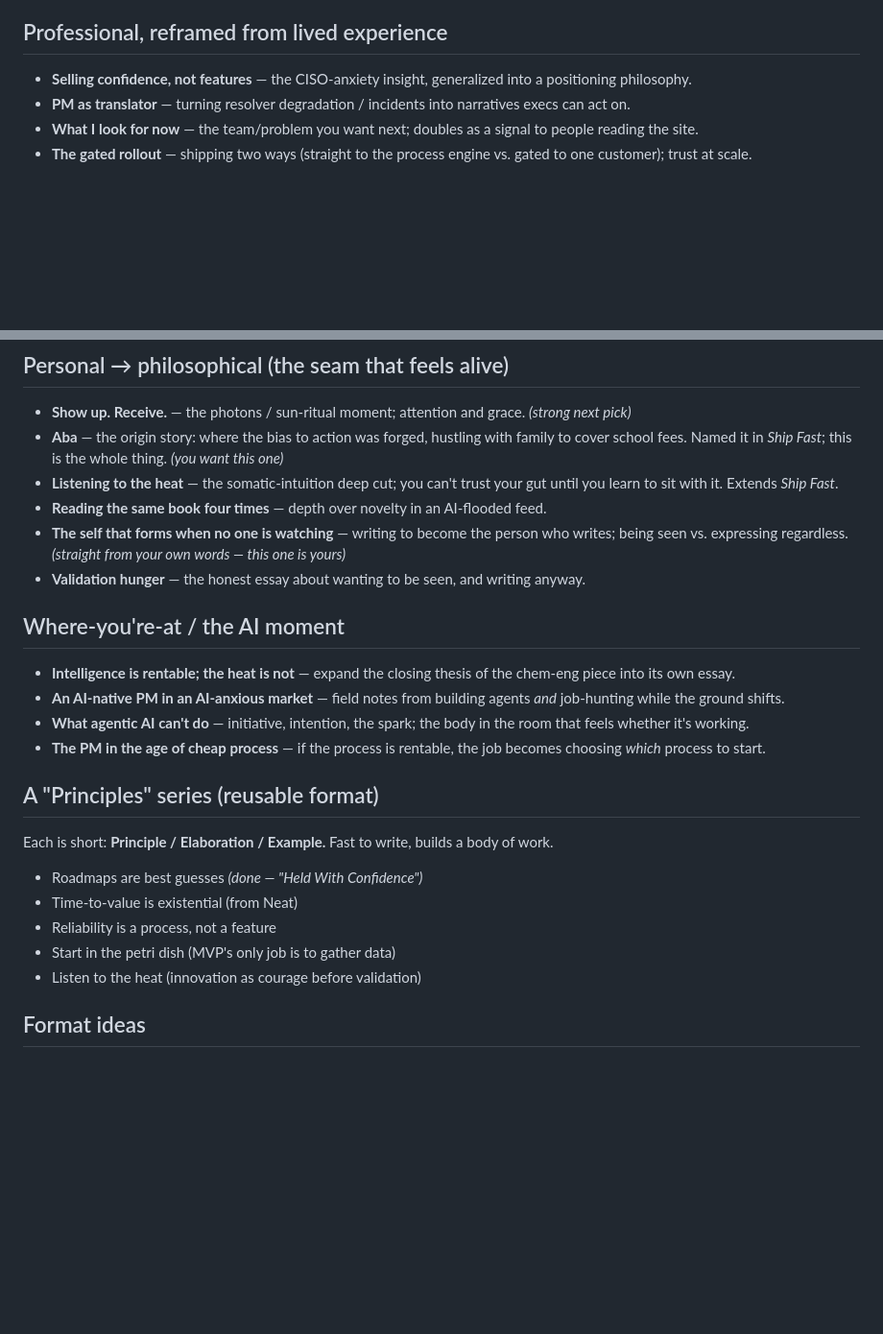
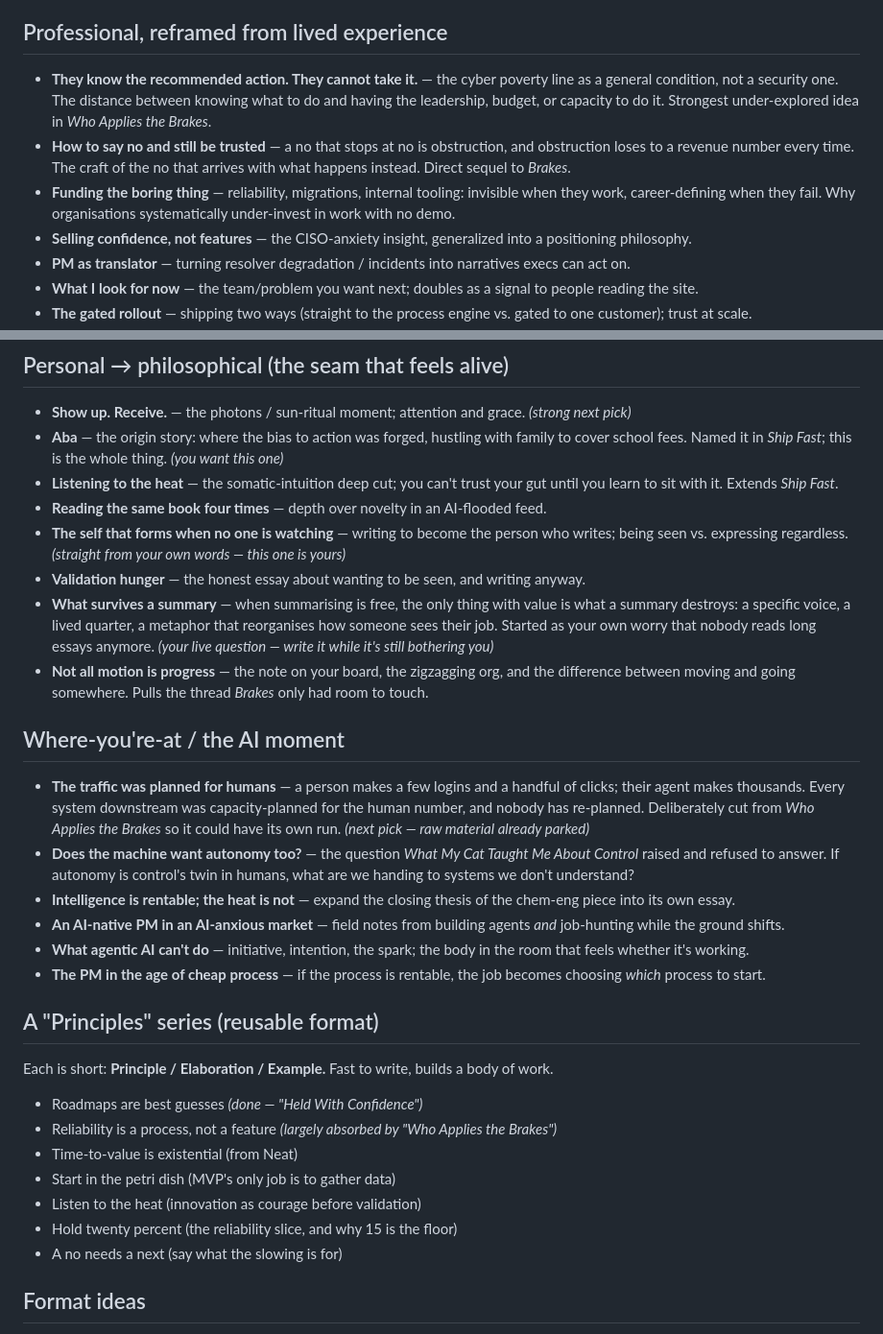
Before and after one commit to NuelEdeh/portfolio, a Markdown page: docs/writing-topics.md, 2 parts joined by grey strips. Shown at 96% size. GitHub-like rendering; blank space fills up the shorter version.

Commit message:
Add writing topics that emerged from the recent essays (#16)
Threads opened by "Who Applies the Brakes" and "What My Cat Taught Me About
Control": the AI-agent traffic-shape essay (deliberately cut from Brakes so it
could stand alone), the cyber-poverty-line idea generalised, the craft of the
no, funding invisible work, and the what-survives-a-summary question.

Co-authored-by: Claude Opus 4.8 <noreply@anthropic.com>

```diff
--- a/docs/writing-topics.md
+++ b/docs/writing-topics.md
@@ -19,6 +19,9 @@ of decisions on the other. The pieces that land fuse both. Let the personal ones
 - Neat-era (republished): psychological safety · a simpler approach to work · stand-ups people don't hate
 
 ## Professional, reframed from lived experience
+- **They know the recommended action. They cannot take it.** — the cyber poverty line as a general condition, not a security one. The distance between knowing what to do and having the leadership, budget, or capacity to do it. Strongest under-explored idea in *Who Applies the Brakes*.
+- **How to say no and still be trusted** — a no that stops at no is obstruction, and obstruction loses to a revenue number every time. The craft of the no that arrives with what happens instead. Direct sequel to *Brakes*.
+- **Funding the boring thing** — reliability, migrations, internal tooling: invisible when they work, career-defining when they fail. Why organisations systematically under-invest in work with no demo.
 - **Selling confidence, not features** — the CISO-anxiety insight, generalized into a positioning philosophy.
 - **PM as translator** — turning resolver degradation / incidents into narratives execs can act on.
 - **What I look for now** — the team/problem you want next; doubles as a signal to people reading the site.
@@ -32,8 +35,12 @@ of decisions on the other. The pieces that land fuse both. Let the personal ones
 - **Reading the same book four times** — depth over novelty in an AI-flooded feed.
 - **The self that forms when no one is watching** — writing to become the person who writes; being seen vs. expressing regardless. *(straight from your own words — this one is yours)*
 - **Validation hunger** — the honest essay about wanting to be seen, and writing anyway.
+- **What survives a summary** — when summarising is free, the only thing with value is what a summary destroys: a specific voice, a lived quarter, a metaphor that reorganises how someone sees their job. Started as your own worry that nobody reads long essays anymore. *(your live question — write it while it's still bothering you)*
+- **Not all motion is progress** — the note on your board, the zigzagging org, and the difference between moving and going somewhere. Pulls the thread *Brakes* only had room to touch.
 
 ## Where-you're-at / the AI moment
+- **The traffic was planned for humans** — a person makes a few logins and a handful of clicks; their agent makes thousands. Every system downstream was capacity-planned for the human number, and nobody has re-planned. Deliberately cut from *Who Applies the Brakes* so it could have its own run. *(next pick — raw material already parked)*
+- **Does the machine want autonomy too?** — the question *What My Cat Taught Me About Control* raised and refused to answer. If autonomy is control's twin in humans, what are we handing to systems we don't understand?
 - **Intelligence is rentable; the heat is not** — expand the closing thesis of the chem-eng piece into its own essay.
 - **An AI-native PM in an AI-anxious market** — field notes from building agents *and* job-hunting while the ground shifts.
 - **What agentic AI can't do** — initiative, intention, the spark; the body in the room that feels whether it's working.
@@ -42,10 +49,12 @@ of decisions on the other. The pieces that land fuse both. Let the personal ones
 ## A "Principles" series (reusable format)
 Each is short: **Principle / Elaboration / Example.** Fast to write, builds a body of work.
 - Roadmaps are best guesses *(done — "Held With Confidence")*
+- Reliability is a process, not a feature *(largely absorbed by "Who Applies the Brakes")*
 - Time-to-value is existential (from Neat)
-- Reliability is a process, not a feature
 - Start in the petri dish (MVP's only job is to gather data)
 - Listen to the heat (innovation as courage before validation)
+- Hold twenty percent (the reliability slice, and why 15 is the floor)
+- A no needs a next (say what the slowing is for)
 
 ## Format ideas
 - **Long-form flagship** (~800–1100 words) — the essays.
```
